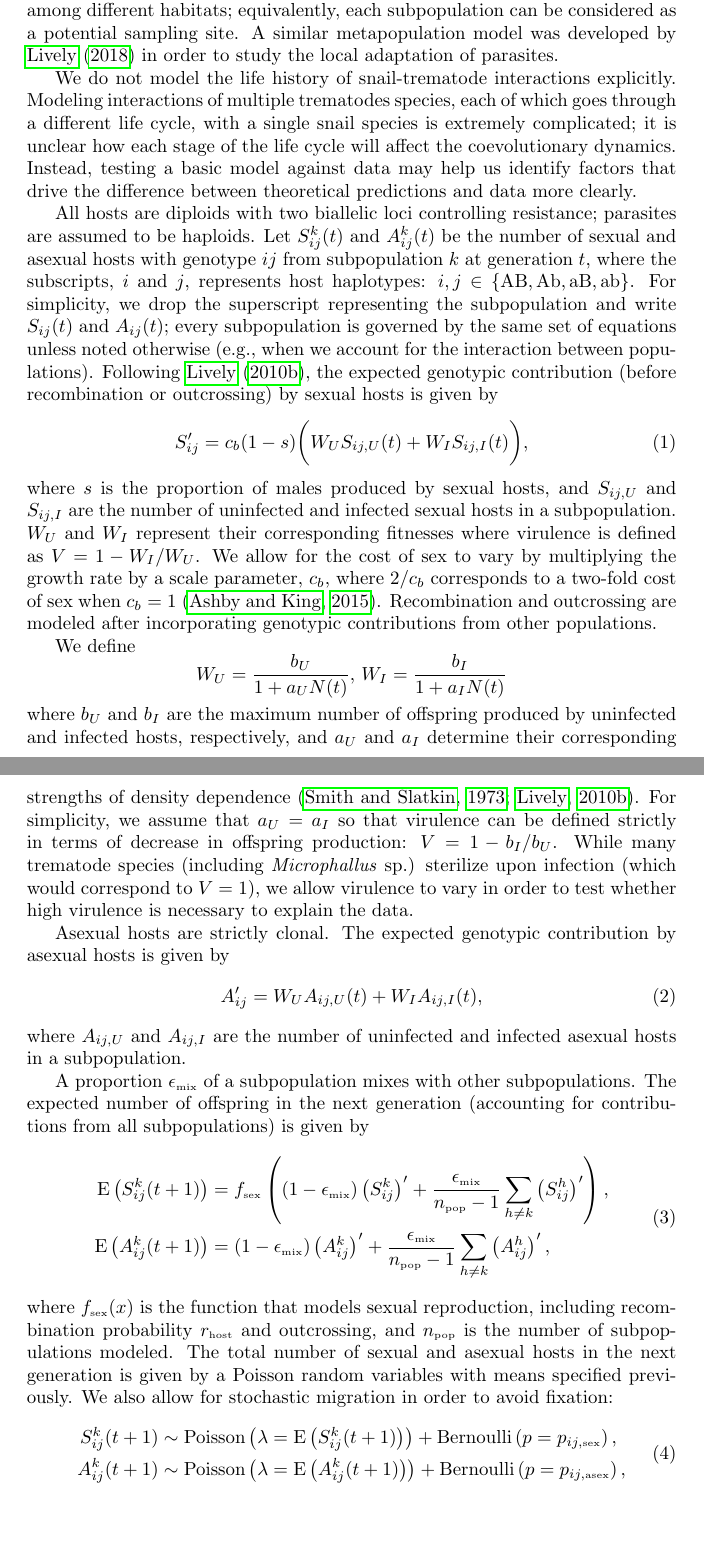
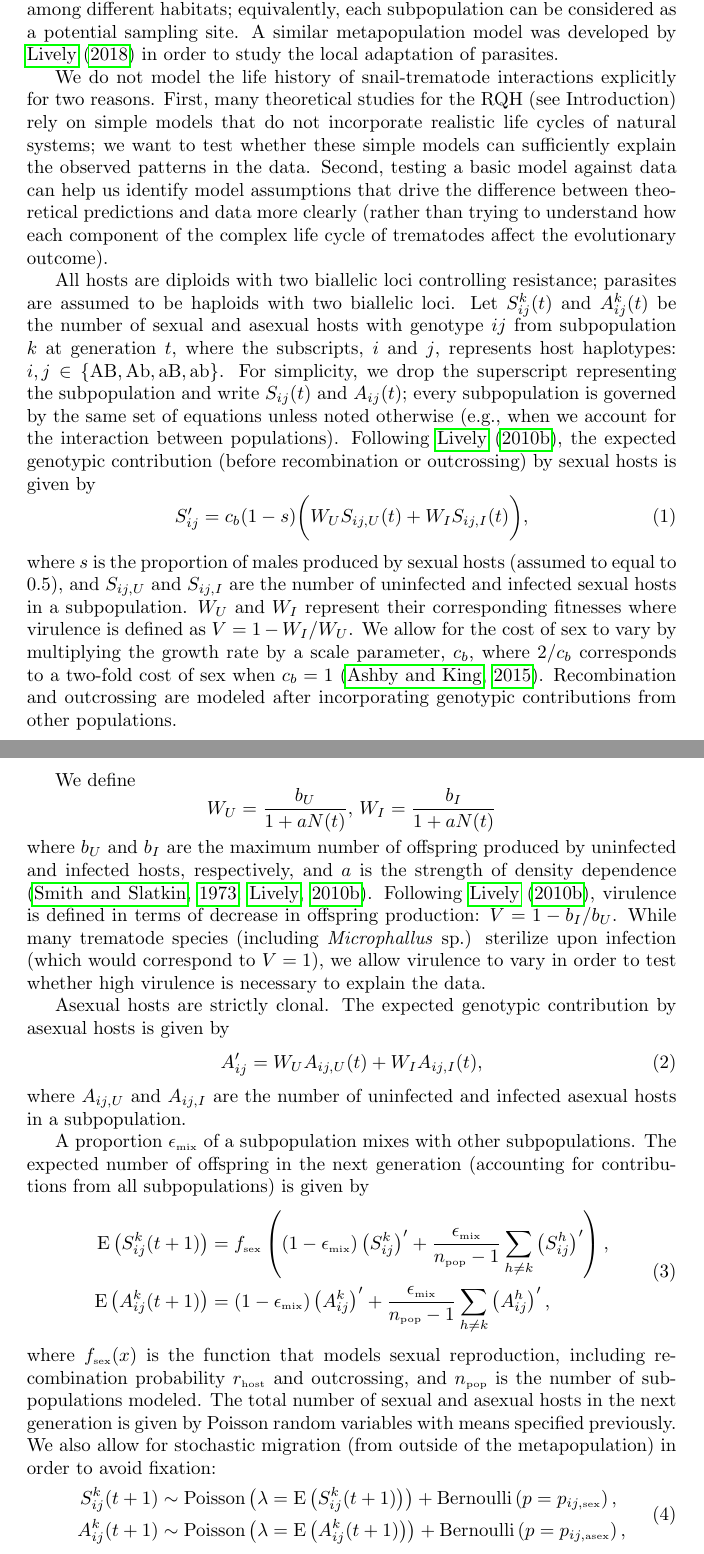
Before and after one commit to bbolker/redqueen, a LaTeX document (ms/redqueen.tex): two parts of pages 5 and 6 of 30, joined at a grey line, cut so that both start at the same text, the shorter picture padded with empty space. Compiled offline with pdfLaTeX.

Commit message:
keep making tweaks

```diff
--- a/ms/redqueen.tex
+++ b/ms/redqueen.tex
@@ -156,14 +156,17 @@ Our model is a discrete time susceptible-infected (SI) model with natural mortal
 Metapopulation structure is included to model unobserved dynamics among different habitats; equivalently, each subpopulation can be considered as a potential sampling site.
 A similar metapopulation model was developed by \cite{lively2018habitat} in order to study the local adaptation of parasites.
 
-We do not model the life history of snail-trematode interactions explicitly.
-Modeling interactions of multiple trematodes species, each of which goes
-through a different life cycle, with a single snail species is extremely complicated;
-it is unclear how each stage of the life cycle will affect the coevolutionary dynamics.
-Instead, testing a basic model against data may help us identify factors
-that drive the difference between theoretical predictions and data more clearly.
+We do not model the life history of snail-trematode interactions explicitly for
+two reasons.
+First, many theoretical studies for the RQH (see Introduction) rely on simple models
+that do not incorporate realistic life cycles of natural systems; we want to test
+whether these simple models can sufficiently explain the observed patterns in the data.
+Second, testing a basic model against data can help us identify model assumptions
+that drive the difference between theoretical predictions and data more clearly (rather
+than trying to understand how each component of the complex life cycle of trematodes
+affect the evolutionary outcome).
 
-All hosts are diploids with two biallelic loci controlling resistance; parasites are assumed to be haploids.
+All hosts are diploids with two biallelic loci controlling resistance; parasites are assumed to be haploids with two biallelic loci.
 Let $S_{ij}^k(t)$ and $A_{ij}^k(t)$ be the number of sexual and asexual hosts with genotype $ij$ from subpopulation $k$ at generation $t$,
 where the subscripts, $i$ and $j$, represents host haplotypes: $i, j \in \{\mathrm{AB}, \mathrm{Ab}, \mathrm{aB}, \mathrm{ab}\}$.
 For simplicity, we drop the superscript representing the subpopulation and write $S_{ij}(t)$ and $A_{ij}(t)$;
@@ -172,17 +175,17 @@ Following \cite{lively2010epidemiological}, the expected genotypic contribution
 \begin{equation}
 S_{ij}' = c_b (1-s) \bigg(W_U S_{ij,U} (t) + W_I S_{ij,I} (t)\bigg),
 \end{equation}
-where $s$ is the proportion of males produced by sexual hosts, and $S_{ij, U}$ and $S_{ij,I}$ are the number of uninfected and infected sexual hosts in a subpopulation.
+where $s$ is the proportion of males produced by sexual hosts (assumed to equal to 0.5), and $S_{ij, U}$ and $S_{ij,I}$ are the number of uninfected and infected sexual hosts in a subpopulation.
 $W_U$ and $W_I$ represent their corresponding fitnesses where virulence is defined as $V = 1-W_I/W_U$.
 We allow for the cost of sex to vary by multiplying the growth rate by a scale parameter, $c_b$, where $2/c_b$ corresponds to a two-fold cost of sex when $c_b = 1$ \citep{ashby2015diversity}.
 Recombination and outcrossing are modeled after incorporating genotypic contributions from other populations.
 
 We define
 $$
-W_U = \frac{b_U}{1 + a_U N(t)},\,  W_I = \frac{b_I}{1 + a_I N(t)}
+W_U = \frac{b_U}{1 + a N(t)},\,  W_I = \frac{b_I}{1 + a N(t)}
 $$
-where $b_U$ and $b_I$ are the maximum number of offspring produced by uninfected and infected hosts, respectively, and $a_U$ and $a_I$ determine their corresponding strengths of density dependence \citep{smith1973stability, lively2010epidemiological}.
-For simplicity, we assume that $a_U = a_I$ so that virulence can be defined strictly in terms of decrease in offspring production: $V = 1- b_I/b_U$.
+where $b_U$ and $b_I$ are the maximum number of offspring produced by uninfected and infected hosts, respectively, and $a$ is the strength of density dependence \citep{smith1973stability, lively2010epidemiological}.
+Following \cite{lively2010epidemiological}, virulence is defined in terms of decrease in offspring production: $V = 1- b_I/b_U$.
 While many trematode species (including \textit{Microphallus} sp.) sterilize upon
 infection (which would correspond to $V = 1$), we allow virulence to vary
 in order to test whether high virulence is necessary to explain the data.
@@ -203,7 +206,7 @@ The expected number of offspring in the next generation (accounting for contribu
 \end{aligned}
 \end{equation}
 where $f_{\textrm{\tiny sex}}(x)$ is the function that models sexual reproduction, including recombination probability $r_{\textrm{\tiny host}}$ and outcrossing, and $n_{\textrm{\tiny pop}}$ is the number of subpopulations modeled.
-The total number of sexual and asexual hosts in the next generation is given by a Poisson random variables with means specified previously. We also allow for stochastic migration in order to avoid fixation:
+The total number of sexual and asexual hosts in the next generation is given by Poisson random variables with means specified previously. We also allow for stochastic migration (from outside of the metapopulation) in order to avoid fixation:
 \begin{equation}
 \begin{aligned}
 S_{ij}^k(t+1) &\sim \mathrm{Poisson}\left(\lambda=\mathrm{E}\left(S_{ij}^k(t+1)\right)\right) + \mathrm{Bernoulli}\left(p=p_{ij,\textrm{\tiny sex}}\right),\\
```
